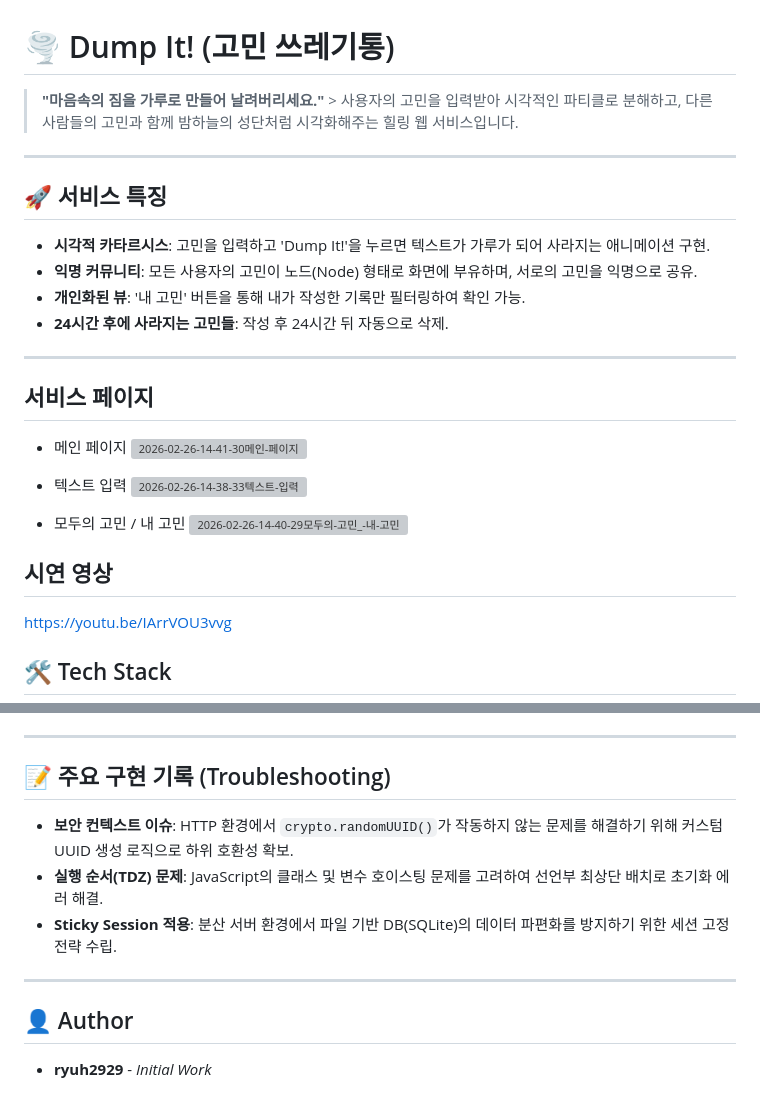
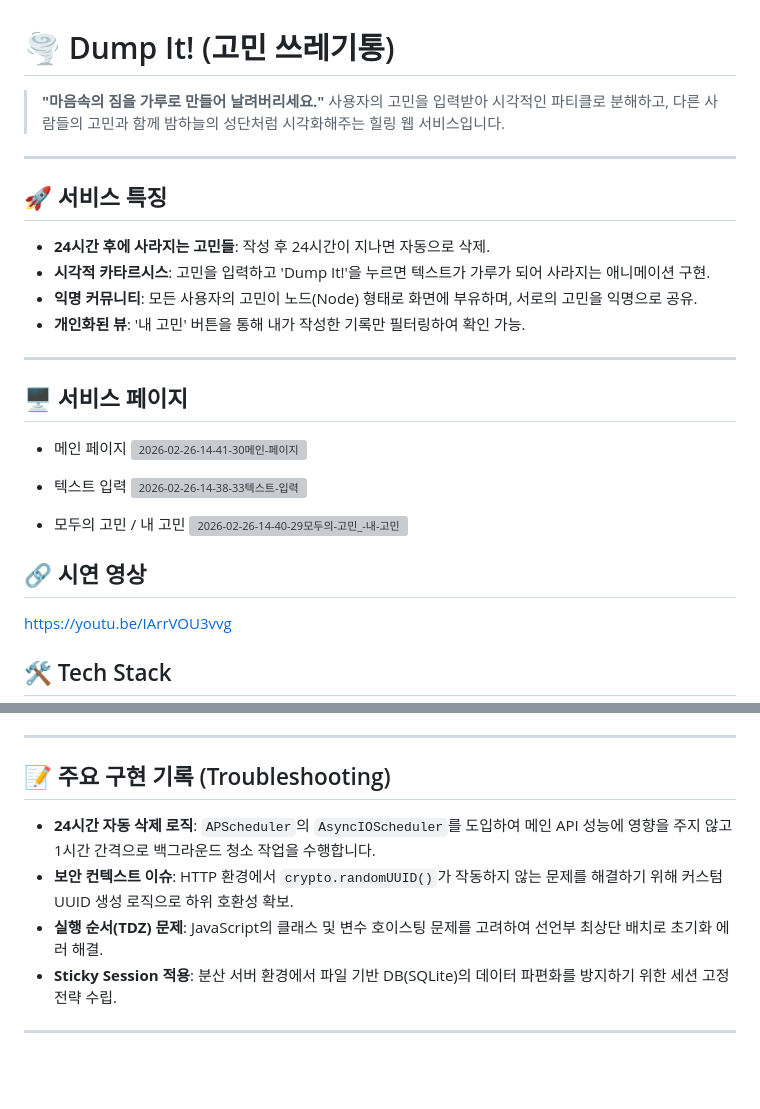
Before and after one commit to ryuh2929/dump-it, a Markdown page: README.md, 2 parts joined by grey strips. GitHub-like rendering; blank space fills up the shorter version; grey boxes are pictures that could not be loaded.

Commit message:
Refine README content and formatting
Updated README to improve clarity and fix formatting issues.

```diff
--- a/README.md
+++ b/README.md
@@ -1,18 +1,19 @@
 # 🌪️ Dump It! (고민 쓰레기통)
 
-> **"마음속의 짐을 가루로 만들어 날려버리세요."** > 사용자의 고민을 입력받아 시각적인 파티클로 분해하고, 다른 사람들의 고민과 함께 밤하늘의 성단처럼 시각화해주는 힐링 웹 서비스입니다.
+> **"마음속의 짐을 가루로 만들어 날려버리세요."**
+> 사용자의 고민을 입력받아 시각적인 파티클로 분해하고, 다른 사람들의 고민과 함께 밤하늘의 성단처럼 시각화해주는 힐링 웹 서비스입니다.
 
 ---
 
 ## 🚀 서비스 특징
 
+* **24시간 후에 사라지는 고민들**: 작성 후 24시간이 지나면 자동으로 삭제.
 * **시각적 카타르시스**: 고민을 입력하고 'Dump It!'을 누르면 텍스트가 가루가 되어 사라지는 애니메이션 구현.
 * **익명 커뮤니티**: 모든 사용자의 고민이 노드(Node) 형태로 화면에 부유하며, 서로의 고민을 익명으로 공유.
 * **개인화된 뷰**: '내 고민' 버튼을 통해 내가 작성한 기록만 필터링하여 확인 가능.
-* **24시간 후에 사라지는 고민들**: 작성 후 24시간 뒤 자동으로 삭제.
 
 ---
-## 서비스 페이지
+## 🖥️ 서비스 페이지
 * 메인 페이지
 ![2026-02-26-14-41-30메인-페이지](https://github.com/user-attachments/assets/afac29e9-9241-499c-be7b-ccdab7dd5df9)
 
@@ -23,7 +24,7 @@
 ![2026-02-26-14-40-29모두의-고민_-내-고민](https://github.com/user-attachments/assets/114ae9a7-6dea-4d4b-8b31-8c41567ae531)
 
 
-## 시연 영상
+## 🔗 시연 영상
 https://youtu.be/IArrVOU3vvg
 
 ## 🛠 Tech Stack
@@ -115,12 +116,9 @@ pkill -f uvicorn
 
 ## 📝 주요 구현 기록 (Troubleshooting)
 
+* **24시간 자동 삭제 로직**: `APScheduler`의 `AsyncIOScheduler`를 도입하여 메인 API 성능에 영향을 주지 않고 1시간 간격으로 백그라운드 청소 작업을 수행합니다.
 * **보안 컨텍스트 이슈**: HTTP 환경에서 `crypto.randomUUID()`가 작동하지 않는 문제를 해결하기 위해 커스텀 UUID 생성 로직으로 하위 호환성 확보.
 * **실행 순서(TDZ) 문제**: JavaScript의 클래스 및 변수 호이스팅 문제를 고려하여 선언부 최상단 배치로 초기화 에러 해결.
 * **Sticky Session 적용**: 분산 서버 환경에서 파일 기반 DB(SQLite)의 데이터 파편화를 방지하기 위한 세션 고정 전략 수립.
 
 ---
-
-## 👤 Author
-
-* **ryuh2929** - *Initial Work*
```
